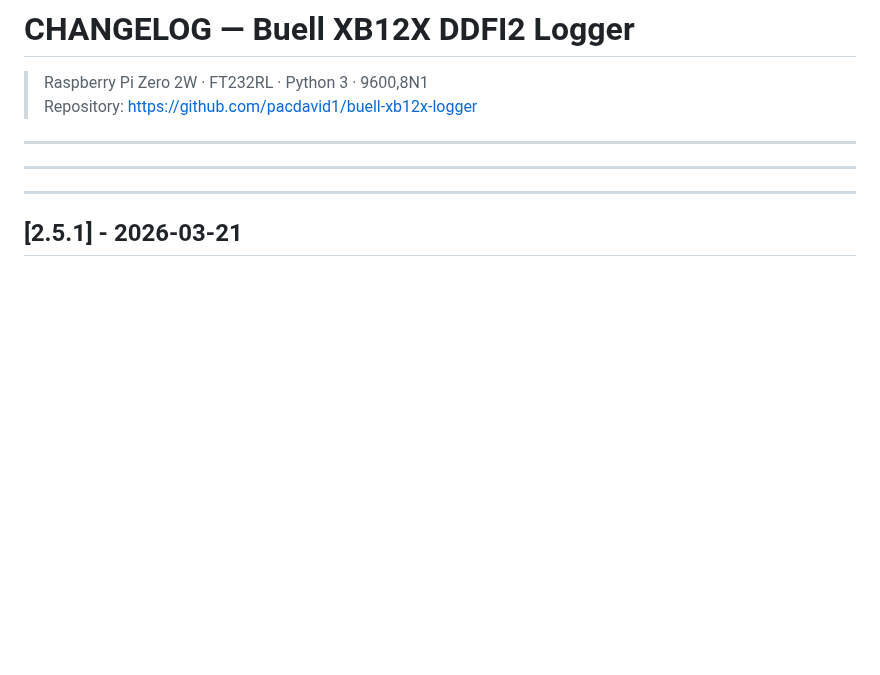
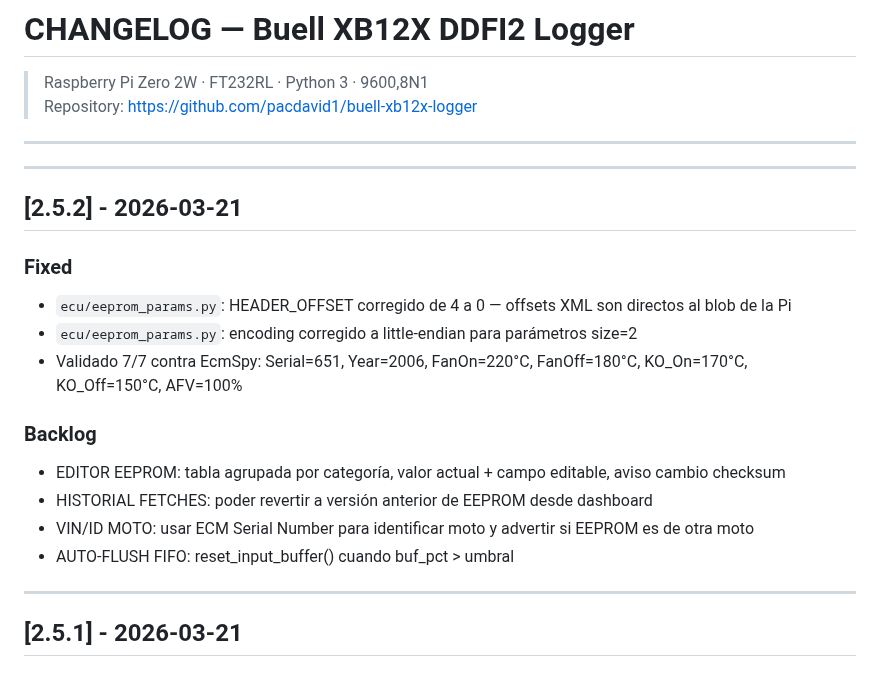
Before and after one commit to pacdavid1/buell-xb12x-logger, a Markdown page: CHANGELOG.md, the part around the change. GitHub-like rendering; blank space fills up the shorter version.

Commit message:
docs(changelog): v2.5.2 — fix eeprom_params offset+encoding + backlog

```diff
--- a/CHANGELOG.md
+++ b/CHANGELOG.md
@@ -2,8 +2,22 @@
 > Raspberry Pi Zero 2W · FT232RL · Python 3 · 9600,8N1
 > Repository: https://github.com/pacdavid1/buell-xb12x-logger
 ---
+
+
 ---
 
+## [2.5.2] - 2026-03-21
+
+### Fixed
+- `ecu/eeprom_params.py`: HEADER_OFFSET corregido de 4 a 0 — offsets XML son directos al blob de la Pi
+- `ecu/eeprom_params.py`: encoding corregido a little-endian para parámetros size=2
+- Validado 7/7 contra EcmSpy: Serial=651, Year=2006, FanOn=220°C, FanOff=180°C, KO_On=170°C, KO_Off=150°C, AFV=100%
+
+### Backlog
+- EDITOR EEPROM: tabla agrupada por categoría, valor actual + campo editable, aviso cambio checksum
+- HISTORIAL FETCHES: poder revertir a versión anterior de EEPROM desde dashboard
+- VIN/ID MOTO: usar ECM Serial Number para identificar moto y advertir si EEPROM es de otra moto
+- AUTO-FLUSH FIFO: reset_input_buffer() cuando buf_pct > umbral
 
 ---
 
```
Also changed, not shown: ARCHITECTURE.md (+1 -1 lines).
